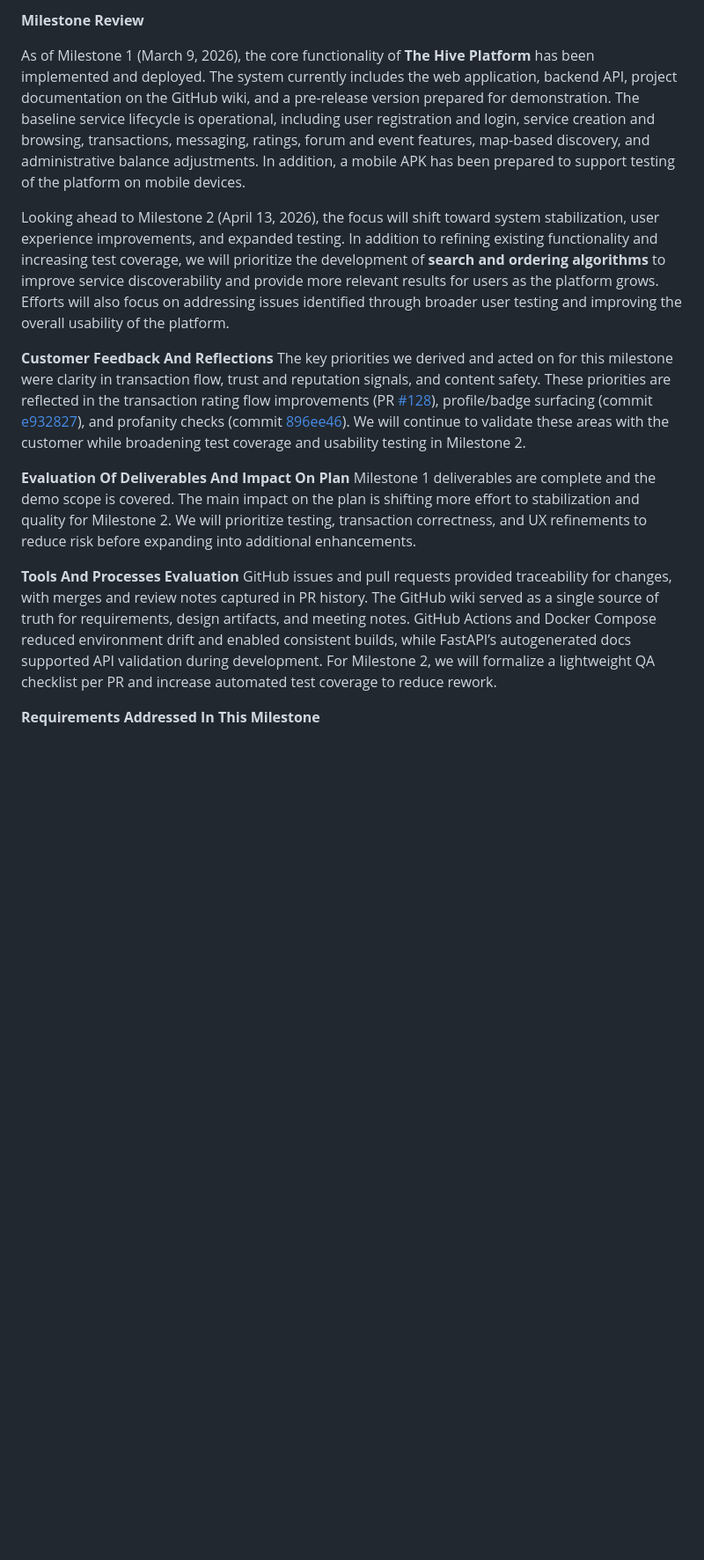
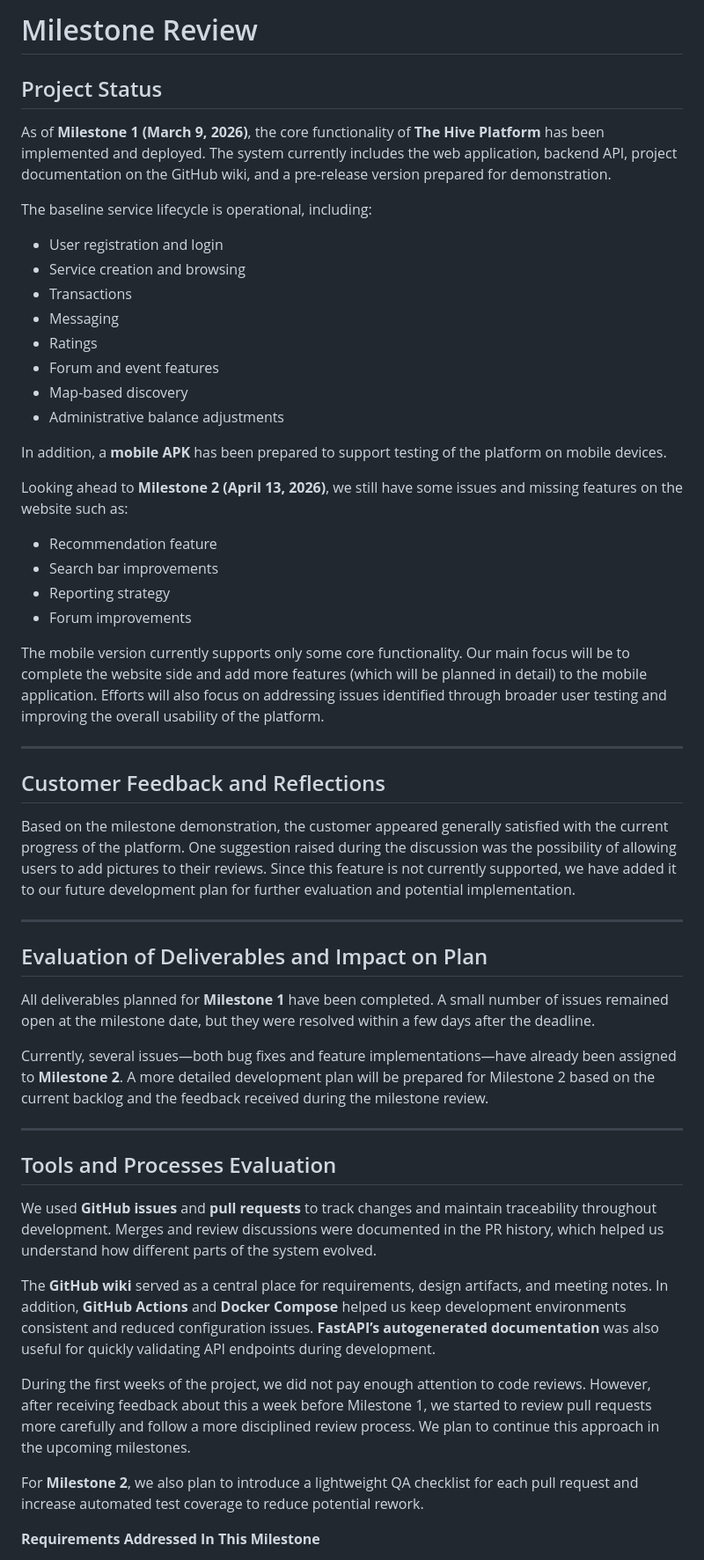
Before and after one commit to senaoz/SWE-574, a Markdown page: reports/m1_review_group3.md, the part around the change. Shown at 88% size. GitHub-like rendering; blank space fills up the shorter version.

Commit message:
Revise milestone review document for clarity and updates
Expanded the milestone review document to include updated project status, customer feedback, evaluation of deliverables, and tools/processes evaluation for Milestone 1.

```diff
--- a/reports/m1_review_group3.md
+++ b/reports/m1_review_group3.md
@@ -1,17 +1,54 @@
-**Milestone Review**
+# Milestone Review
 
-As of Milestone 1 (March 9, 2026), the core functionality of **The Hive Platform** has been implemented and deployed. The system currently includes the web application, backend API, project documentation on the GitHub wiki, and a pre-release version prepared for demonstration. The baseline service lifecycle is operational, including user registration and login, service creation and browsing, transactions, messaging, ratings, forum and event features, map-based discovery, and administrative balance adjustments. In addition, a mobile APK has been prepared to support testing of the platform on mobile devices.
+## Project Status
 
-Looking ahead to Milestone 2 (April 13, 2026), the focus will shift toward system stabilization, user experience improvements, and expanded testing. In addition to refining existing functionality and increasing test coverage, we will prioritize the development of **search and ordering algorithms** to improve service discoverability and provide more relevant results for users as the platform grows. Efforts will also focus on addressing issues identified through broader user testing and improving the overall usability of the platform.
+As of **Milestone 1 (March 9, 2026)**, the core functionality of **The Hive Platform** has been implemented and deployed. The system currently includes the web application, backend API, project documentation on the GitHub wiki, and a pre-release version prepared for demonstration.
 
-**Customer Feedback And Reflections**
-The key priorities we derived and acted on for this milestone were clarity in transaction flow, trust and reputation signals, and content safety. These priorities are reflected in the transaction rating flow improvements (PR [#128](https://github.com/senaoz/SWE-574/pull/128)), profile/badge surfacing (commit [e932827](https://github.com/senaoz/SWE-574/commit/e932827)), and profanity checks (commit [896ee46](https://github.com/senaoz/SWE-574/commit/896ee46)). We will continue to validate these areas with the customer while broadening test coverage and usability testing in Milestone 2.
+The baseline service lifecycle is operational, including:
+- User registration and login
+- Service creation and browsing
+- Transactions
+- Messaging
+- Ratings
+- Forum and event features
+- Map-based discovery
+- Administrative balance adjustments
 
-**Evaluation Of Deliverables And Impact On Plan**
-Milestone 1 deliverables are complete and the demo scope is covered. The main impact on the plan is shifting more effort to stabilization and quality for Milestone 2. We will prioritize testing, transaction correctness, and UX refinements to reduce risk before expanding into additional enhancements.
+In addition, a **mobile APK** has been prepared to support testing of the platform on mobile devices.
 
-**Tools And Processes Evaluation**
-GitHub issues and pull requests provided traceability for changes, with merges and review notes captured in PR history. The GitHub wiki served as a single source of truth for requirements, design artifacts, and meeting notes. GitHub Actions and Docker Compose reduced environment drift and enabled consistent builds, while FastAPI’s autogenerated docs supported API validation during development. For Milestone 2, we will formalize a lightweight QA checklist per PR and increase automated test coverage to reduce rework.
+Looking ahead to **Milestone 2 (April 13, 2026)**, we still have some issues and missing features on the website such as:
+- Recommendation feature
+- Search bar improvements
+- Reporting strategy
+- Forum improvements
+
+The mobile version currently supports only some core functionality. Our main focus will be to complete the website side and add more features (which will be planned in detail) to the mobile application. Efforts will also focus on addressing issues identified through broader user testing and improving the overall usability of the platform.
+
+---
+
+## Customer Feedback and Reflections
+
+Based on the milestone demonstration, the customer appeared generally satisfied with the current progress of the platform. One suggestion raised during the discussion was the possibility of allowing users to add pictures to their reviews. Since this feature is not currently supported, we have added it to our future development plan for further evaluation and potential implementation.
+
+---
+
+## Evaluation of Deliverables and Impact on Plan
+
+All deliverables planned for **Milestone 1** have been completed. A small number of issues remained open at the milestone date, but they were resolved within a few days after the deadline.
+
+Currently, several issues—both bug fixes and feature implementations—have already been assigned to **Milestone 2**. A more detailed development plan will be prepared for Milestone 2 based on the current backlog and the feedback received during the milestone review.
+
+---
+
+## Tools and Processes Evaluation
+
+We used **GitHub issues** and **pull requests** to track changes and maintain traceability throughout development. Merges and review discussions were documented in the PR history, which helped us understand how different parts of the system evolved.
+
+The **GitHub wiki** served as a central place for requirements, design artifacts, and meeting notes. In addition, **GitHub Actions** and **Docker Compose** helped us keep development environments consistent and reduced configuration issues. **FastAPI’s autogenerated documentation** was also useful for quickly validating API endpoints during development.
+
+During the first weeks of the project, we did not pay enough attention to code reviews. However, after receiving feedback about this a week before Milestone 1, we started to review pull requests more carefully and follow a more disciplined review process. We plan to continue this approach in the upcoming milestones.
+
+For **Milestone 2**, we also plan to introduce a lightweight QA checklist for each pull request and increase automated test coverage to reduce potential rework.
 
 **Requirements Addressed In This Milestone**
 
```
